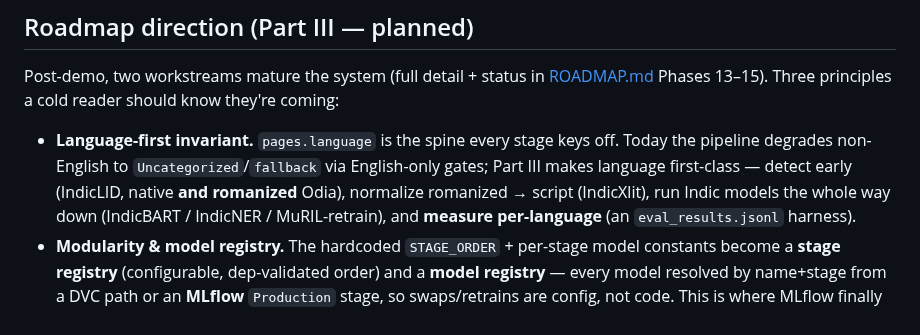
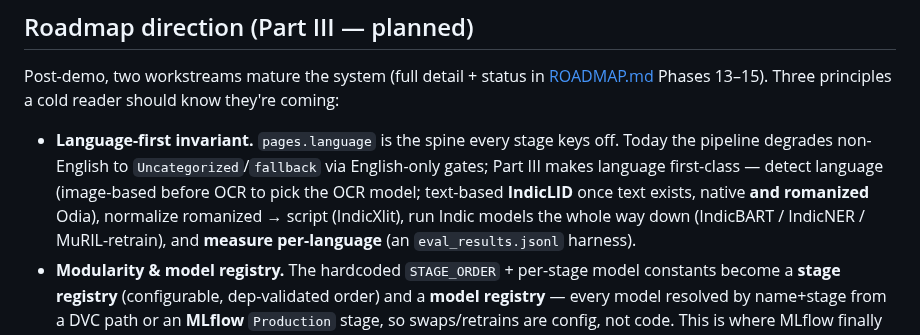
Before and after one commit to Data-Policy-and-Innovation-Centre/janasunani, a Markdown page: docs/ARCHITECTURE.md, the part around the change. Rendered like a GitHub page.

```diff
--- a/docs/ARCHITECTURE.md
+++ b/docs/ARCHITECTURE.md
@@ -146,8 +146,9 @@ know they're coming:
 
 - **Language-first invariant.** `pages.language` is the spine every stage keys
   off. Today the pipeline degrades non-English to `Uncategorized`/`fallback` via
-  English-only gates; Part III makes language first-class — detect early
-  (IndicLID, native **and romanized** Odia), normalize romanized → script
+  English-only gates; Part III makes language first-class — detect language
+  (image-based before OCR to pick the OCR model; text-based **IndicLID** once
+  text exists, native **and romanized** Odia), normalize romanized → script
   (IndicXlit), run Indic models the whole way down (IndicBART / IndicNER /
   MuRIL-retrain), and **measure per-language** (an `eval_results.jsonl` harness).
 - **Modularity & model registry.** The hardcoded `STAGE_ORDER` + per-stage model
```
Also changed, not shown: docs/ROADMAP.md (+26 -11 lines).
